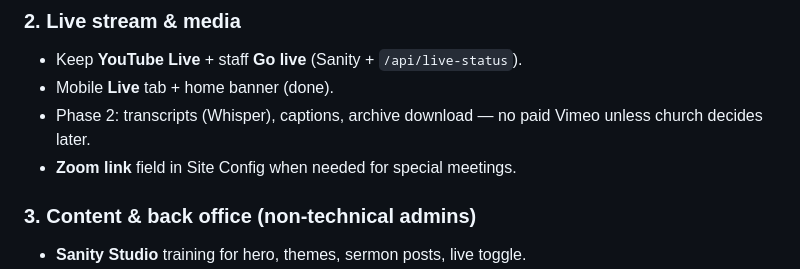
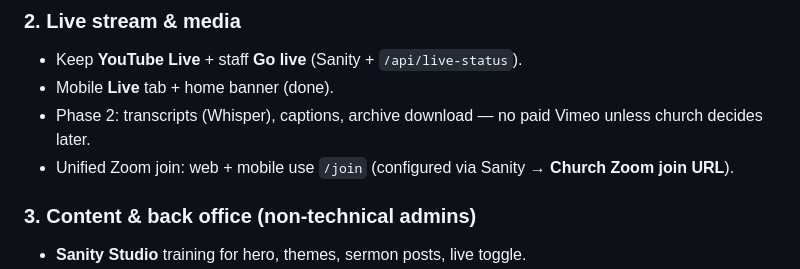
Before and after one commit to lake-shore-church/lsc-platform, a Markdown page: docs/PASTOR_PRIORITIES.md, the part around the change. GitHub-like rendering.

```diff
--- a/docs/PASTOR_PRIORITIES.md
+++ b/docs/PASTOR_PRIORITIES.md
@@ -59,7 +59,7 @@ Paid only when the church chooses: Apple Developer ($99/yr), Google Play ($25 on
 - Keep **YouTube Live** + staff **Go live** (Sanity + `/api/live-status`).
 - Mobile **Live** tab + home banner (done).
 - Phase 2: transcripts (Whisper), captions, archive download — no paid Vimeo unless church decides later.
-- **Zoom link** field in Site Config when needed for special meetings.
+- Unified Zoom join: web + mobile use `/join` (configured via Sanity → **Church Zoom join URL**).
 
 ### 3. Content & back office (non-technical admins)
 
```
Also changed, not shown: docs/PAGES_AND_MINISTRIES_MAP.md (+7 -7 lines).
